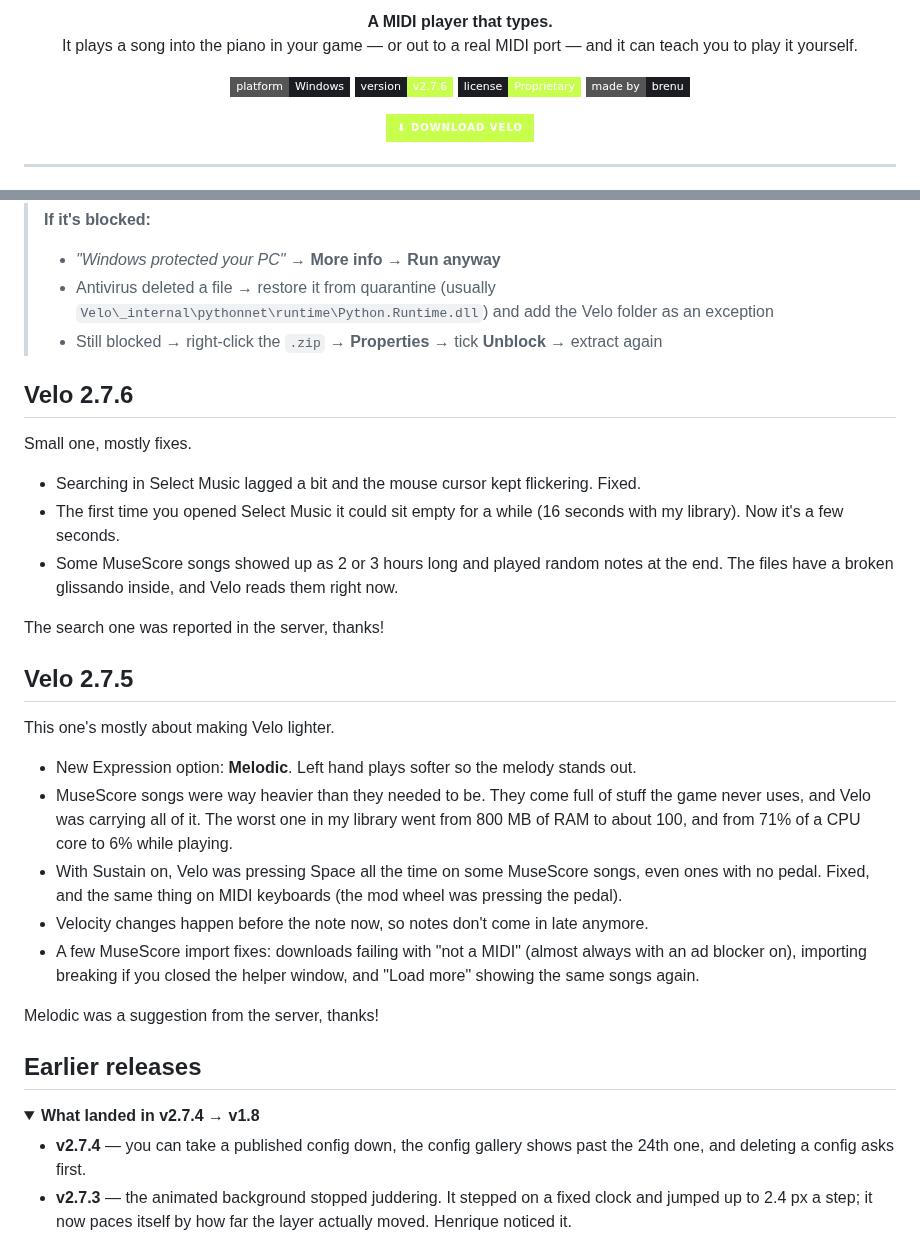
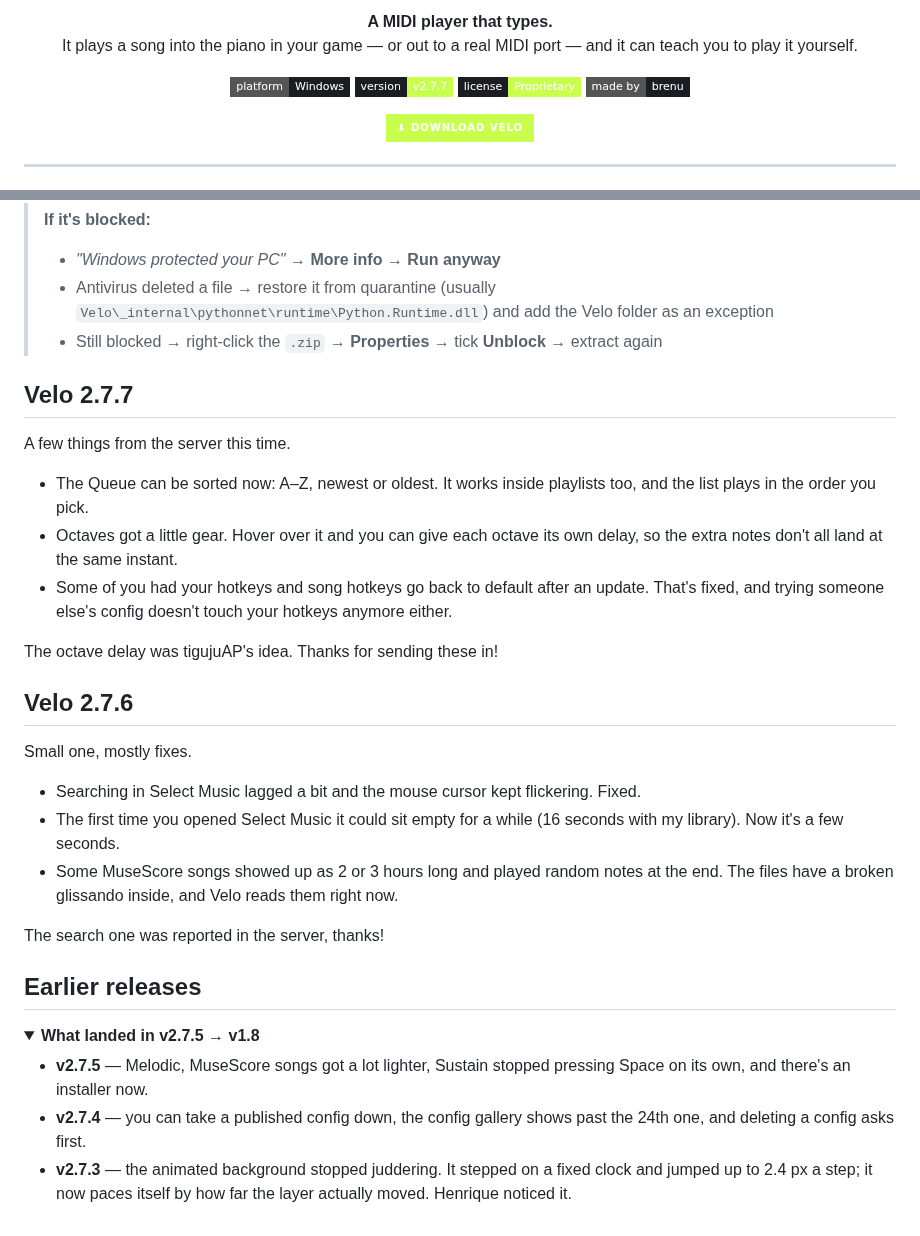
Before and after one commit to brenucode/velo-midiplayer, a Markdown page: README.md, 2 parts joined by grey strips. Rendered like a GitHub page; folded sections open; badges without logos.

Commit message:
README: 2.7.7

```diff
--- a/README.md
+++ b/README.md
@@ -9,7 +9,7 @@
 
 <p align="center">
   <img src="https://img.shields.io/badge/platform-Windows-1c1c23?style=flat-square" />
-  <img src="https://img.shields.io/badge/version-v2.7.6-c8ff4d?style=flat-square&labelColor=1c1c23" />
+  <img src="https://img.shields.io/badge/version-v2.7.7-c8ff4d?style=flat-square&labelColor=1c1c23" />
   <img src="https://img.shields.io/badge/license-Proprietary-c8ff4d?style=flat-square&labelColor=1c1c23" />
   <img src="https://img.shields.io/badge/made%20by-brenu-1c1c23?style=flat-square" />
 </p>
@@ -35,6 +35,16 @@ Velo started because playing MIDI meant using software that looked like it was w
 > - Antivirus deleted a file → restore it from quarantine (usually `Velo\_internal\pythonnet\runtime\Python.Runtime.dll`) and add the Velo folder as an exception
 > - Still blocked → right-click the `.zip` → **Properties** → tick **Unblock** → extract again
 
+## Velo 2.7.7
+
+A few things from the server this time.
+
+- The Queue can be sorted now: A–Z, newest or oldest. It works inside playlists too, and the list plays in the order you pick.
+- Octaves got a little gear. Hover over it and you can give each octave its own delay, so the extra notes don't all land at the same instant.
+- Some of you had your hotkeys and song hotkeys go back to default after an update. That's fixed, and trying someone else's config doesn't touch your hotkeys anymore either.
+
+The octave delay was tigujuAP's idea. Thanks for sending these in!
+
 ## Velo 2.7.6
 
 Small one, mostly fixes.
@@ -45,23 +55,12 @@ Small one, mostly fixes.
 
 The search one was reported in the server, thanks!
 
-## Velo 2.7.5
-
-This one's mostly about making Velo lighter.
-
-- New Expression option: **Melodic**. Left hand plays softer so the melody stands out.
-- MuseScore songs were way heavier than they needed to be. They come full of stuff the game never uses, and Velo was carrying all of it. The worst one in my library went from 800 MB of RAM to about 100, and from 71% of a CPU core to 6% while playing.
-- With Sustain on, Velo was pressing Space all the time on some MuseScore songs, even ones with no pedal. Fixed, and the same thing on MIDI keyboards (the mod wheel was pressing the pedal).
-- Velocity changes happen before the note now, so notes don't come in late anymore.
-- A few MuseScore import fixes: downloads failing with "not a MIDI" (almost always with an ad blocker on), importing breaking if you closed the helper window, and "Load more" showing the same songs again.
-
-Melodic was a suggestion from the server, thanks!
-
 ## Earlier releases
 
 <details>
-<summary><b>What landed in v2.7.4 → v1.8</b></summary>
+<summary><b>What landed in v2.7.5 → v1.8</b></summary>
 
+- **v2.7.5** — Melodic, MuseScore songs got a lot lighter, Sustain stopped pressing Space on its own, and there's an installer now.
 - **v2.7.4** — you can take a published config down, the config gallery shows past the 24th one, and deleting a config asks first.
 - **v2.7.3** — the animated background stopped juddering. It stepped on a fixed clock and jumped up to 2.4 px a step; it now paces itself by how far the layer actually moved. Henrique noticed it.
 - **v2.7.2 — all Practice.** Arrange came back when you play with a MIDI keyboard (switching Input to MIDI used to strand you on Faithful, the hardest one), finishing a sheet actually finishes it, the MIDI output got a heading so the ports stopped looking like more instruments, and **Practice sharps: Shift or No Shift**. Almost all of it came from Yami, who kept picking at Practice until it made sense.
```
